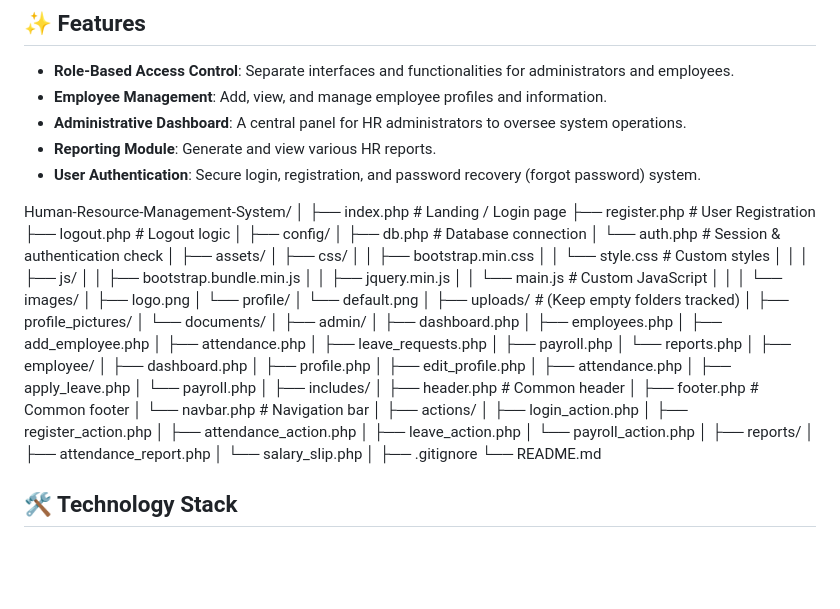
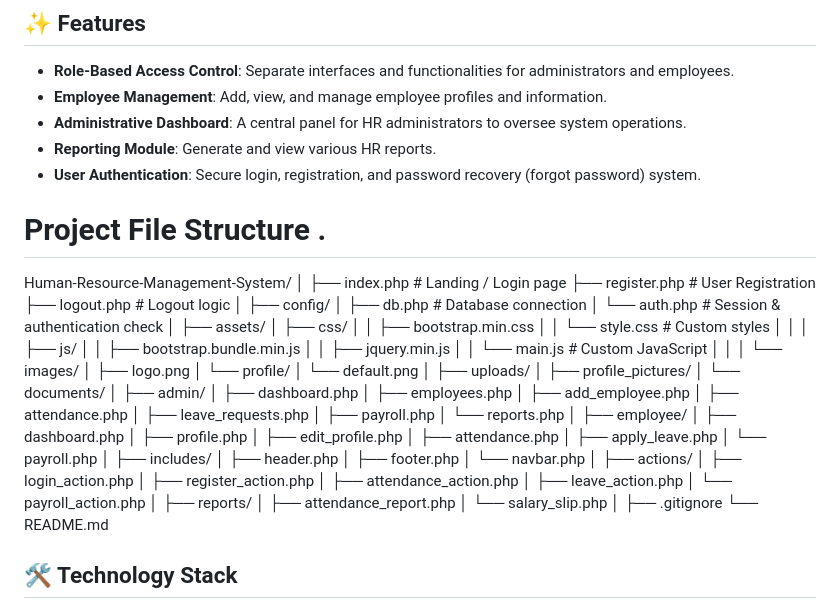
Before and after one commit to Atharav2006/Human-Resource-management-System, a Markdown page: README.md, the part around the change. Rendered like a GitHub page; blank space fills up the shorter version.

```diff
--- a/README.md
+++ b/README.md
@@ -9,6 +9,8 @@ A web-based Human Resource Management System built with PHP. This application pr
 *   **Administrative Dashboard**: A central panel for HR administrators to oversee system operations.
 *   **Reporting Module**: Generate and view various HR reports.
 *   **User Authentication**: Secure login, registration, and password recovery (forgot password) system.
+
+# Project File Structure .
 
 Human-Resource-Management-System/
 │
@@ -35,7 +37,7 @@ Human-Resource-Management-System/
 │       └── profile/
 │           └── default.png
 │
-├── uploads/                   # (Keep empty folders tracked)
+├── uploads/
 │   ├── profile_pictures/
 │   └── documents/
 │
@@ -57,9 +59,9 @@ Human-Resource-Management-System/
 │   └── payroll.php
 │
 ├── includes/
-│   ├── header.php             # Common header
-│   ├── footer.php             # Common footer
-│   └── navbar.php             # Navigation bar
+│   ├── header.php
+│   ├── footer.php
+│   └── navbar.php
 │
 ├── actions/
 │   ├── login_action.php
@@ -74,7 +76,6 @@ Human-Resource-Management-System/
 │
 ├── .gitignore
 └── README.md
-
 
 ## 🛠️ Technology Stack
 
```
